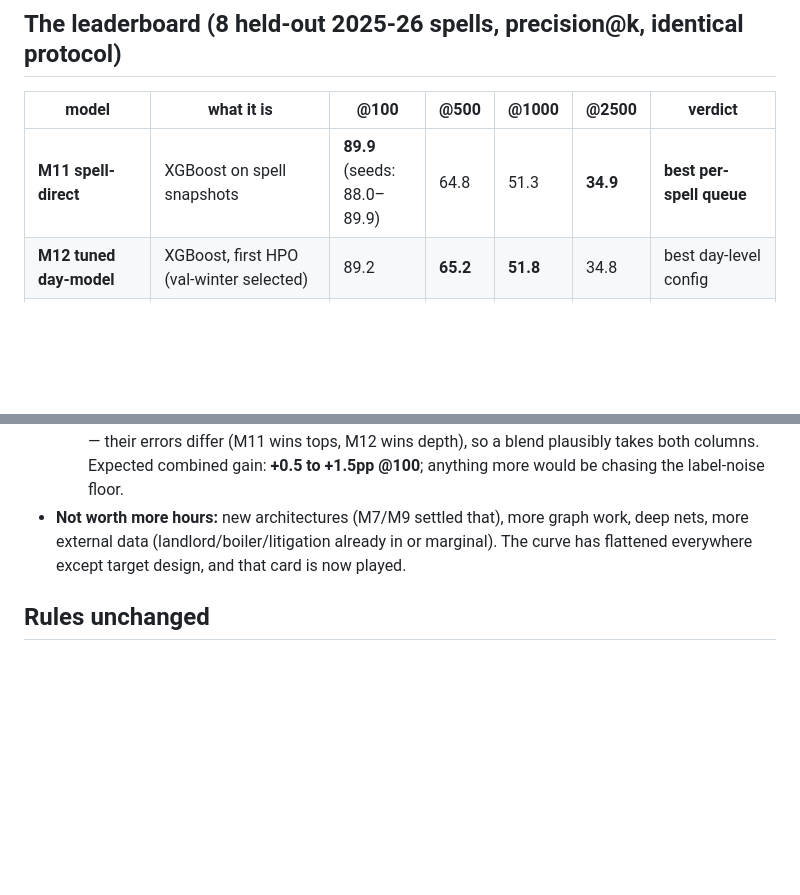
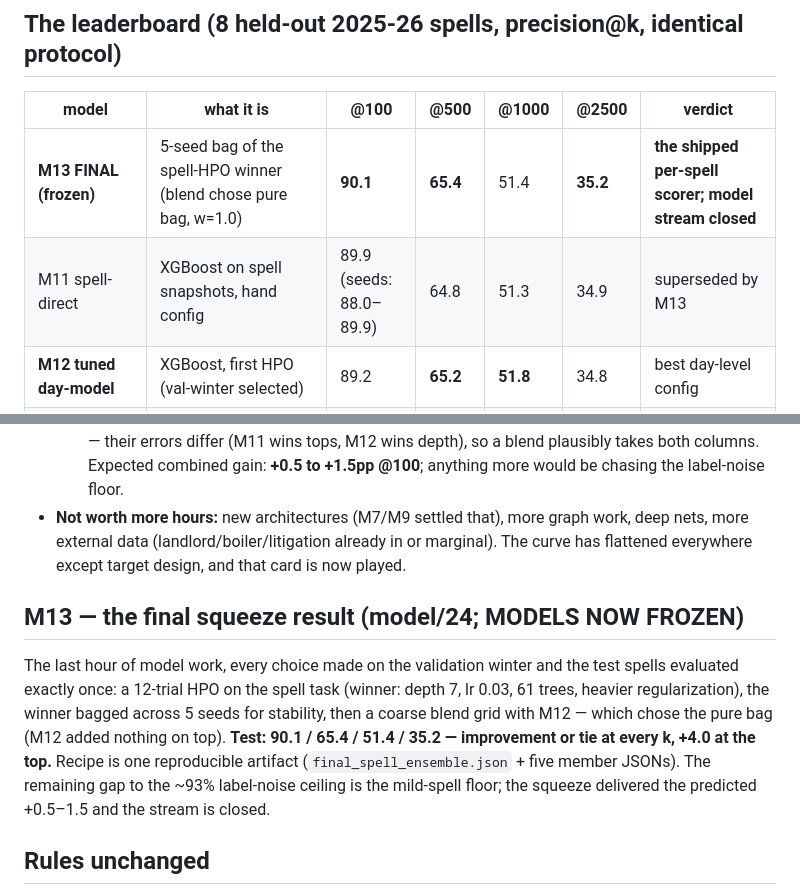
Before and after one commit to Tanneywanney25/ibm_submission, a Markdown page: docs/model-final-comparison.md, 2 parts joined by grey strips. Rendered like a GitHub page; blank space fills up the shorter version.

Commit message:
M13 frozen: 90.1 / 65.4 / 51.4 / 35.2 - the final per-spell scorer
Co-Authored-By: Claude Fable 5 <noreply@anthropic.com>

```diff
--- a/docs/model-final-comparison.md
+++ b/docs/model-final-comparison.md
@@ -12,7 +12,8 @@ late gain came from aligning the training objective with the evaluated task.
 
 | model | what it is | @100 | @500 | @1000 | @2500 | verdict |
 |---|---|---|---|---|---|---|
-| **M11 spell-direct** | XGBoost on spell snapshots | **89.9** (seeds: 88.0–89.9) | 64.8 | 51.3 | **34.9** | **best per-spell queue** |
+| **M13 FINAL (frozen)** | 5-seed bag of the spell-HPO winner (blend chose pure bag, w=1.0) | **90.1** | **65.4** | 51.4 | **35.2** | **the shipped per-spell scorer; model stream closed** |
+| M11 spell-direct | XGBoost on spell snapshots, hand config | 89.9 (seeds: 88.0–89.9) | 64.8 | 51.3 | 34.9 | superseded by M13 |
 | **M12 tuned day-model** | XGBoost, first HPO (val-winter selected) | 89.2 | **65.2** | **51.8** | 34.8 | best day-level config |
 | M1 (frozen submission) | XGBoost+sklearn ensemble, day labels | 86.1 | 64.6 | 51.4 | 34.8 | the cited numbers; unchanged |
 | M7 ranker | XGBRanker rank:pairwise | 87.9 | 64.6 | 50.7 | 33.7 | top-heavy; rejected |
@@ -58,6 +59,18 @@ What the evidence says about the remaining ceiling at spell p@100:
   already in or marginal). The curve has flattened everywhere except target
   design, and that card is now played.
 
+## M13 — the final squeeze result (model/24; MODELS NOW FROZEN)
+
+The last hour of model work, every choice made on the validation winter and
+the test spells evaluated exactly once: a 12-trial HPO on the spell task
+(winner: depth 7, lr 0.03, 61 trees, heavier regularization), the winner
+bagged across 5 seeds for stability, then a coarse blend grid with M12 —
+which chose the pure bag (M12 added nothing on top). **Test: 90.1 / 65.4 /
+51.4 / 35.2 — improvement or tie at every k, +4.0 at the top.** Recipe is one
+reproducible artifact (`final_spell_ensemble.json` + five member JSONs).
+The remaining gap to the ~93% label-noise ceiling is the mild-spell floor;
+the squeeze delivered the predicted +0.5–1.5 and the stream is closed.
+
 ## Rules unchanged
 
 The frozen submission numbers (69.1 / 86.1 / 96.6 / 99, 6 of 6 winters,
```
